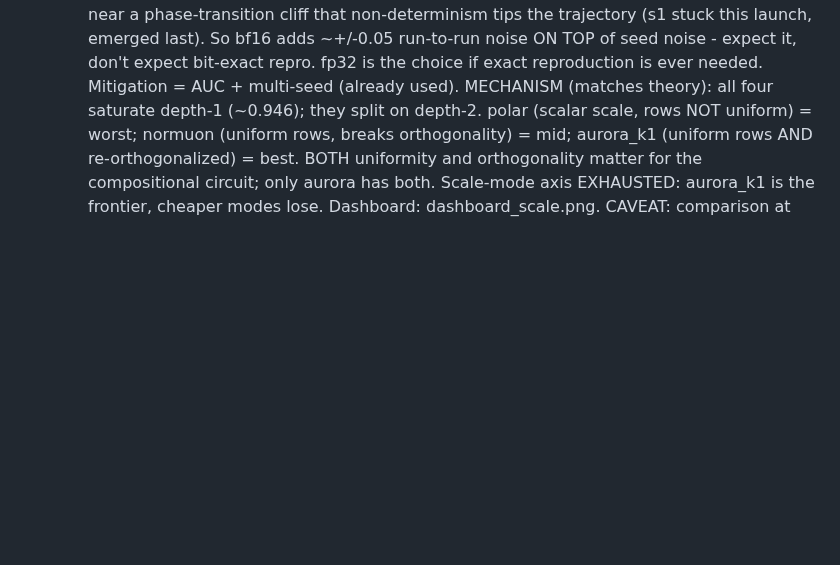
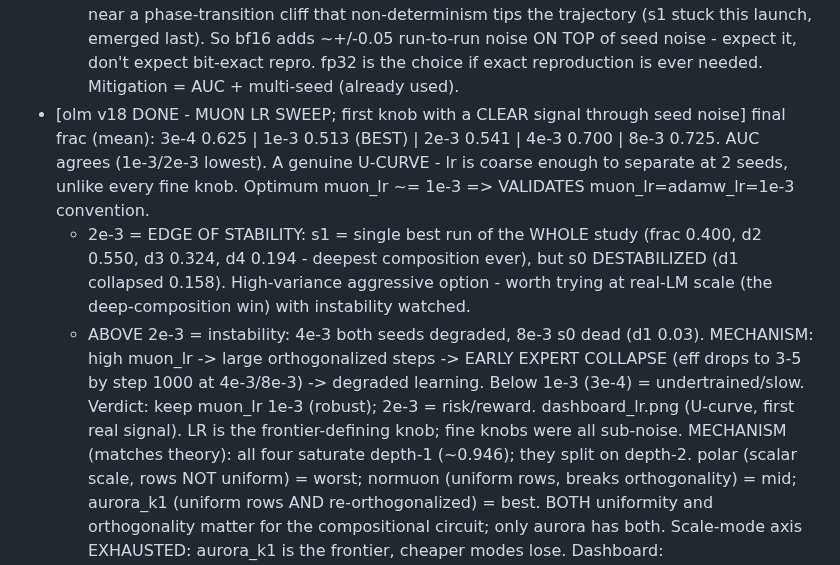
Before and after one commit to IsNoobgrammer/triton-kernel-fused, a Markdown page: .autoresearch/ideas_todo.md, the part around the change. Drawn GitHub-style; blank space fills up the shorter version.

Commit message:
autoresearch: log v18 muon-lr U-curve (optimum 1e-3; 2e-3 edge of stability)
Co-Authored-By: Claude Opus 4.8 <noreply@anthropic.com>

```diff
--- a/.autoresearch/ideas_todo.md
+++ b/.autoresearch/ideas_todo.md
@@ -580,6 +580,19 @@ Task difficulty is TUNABLE (depth mix / max depth / p) if wave 1 lands too easy/
     that non-determinism tips the trajectory (s1 stuck this launch, emerged last). So bf16 adds
     ~+/-0.05 run-to-run noise ON TOP of seed noise - expect it, don't expect bit-exact repro.
     fp32 is the choice if exact reproduction is ever needed. Mitigation = AUC + multi-seed (already used).
+- [olm v18 DONE - MUON LR SWEEP; first knob with a CLEAR signal through seed noise] final frac
+  (mean): 3e-4 0.625 | 1e-3 0.513 (BEST) | 2e-3 0.541 | 4e-3 0.700 | 8e-3 0.725. AUC agrees
+  (1e-3/2e-3 lowest). A genuine U-CURVE - lr is coarse enough to separate at 2 seeds, unlike
+  every fine knob. Optimum muon_lr ~= 1e-3 => VALIDATES muon_lr=adamw_lr=1e-3 convention.
+  * 2e-3 = EDGE OF STABILITY: s1 = single best run of the WHOLE study (frac 0.400, d2 0.550,
+    d3 0.324, d4 0.194 - deepest composition ever), but s0 DESTABILIZED (d1 collapsed 0.158).
+    High-variance aggressive option - worth trying at real-LM scale (the deep-composition win)
+    with instability watched.
+  * ABOVE 2e-3 = instability: 4e-3 both seeds degraded, 8e-3 s0 dead (d1 0.03). MECHANISM: high
+    muon_lr -> large orthogonalized steps -> EARLY EXPERT COLLAPSE (eff drops to 3-5 by step
+    1000 at 4e-3/8e-3) -> degraded learning. Below 1e-3 (3e-4) = undertrained/slow.
+  Verdict: keep muon_lr 1e-3 (robust); 2e-3 = risk/reward. dashboard_lr.png (U-curve, first
+  real signal). LR is the frontier-defining knob; fine knobs were all sub-noise.
   MECHANISM (matches theory): all four saturate depth-1 (~0.946); they split on depth-2.
   polar (scalar scale, rows NOT uniform) = worst; normuon (uniform rows, breaks orthogonality)
   = mid; aurora_k1 (uniform rows AND re-orthogonalized) = best. BOTH uniformity and
```
